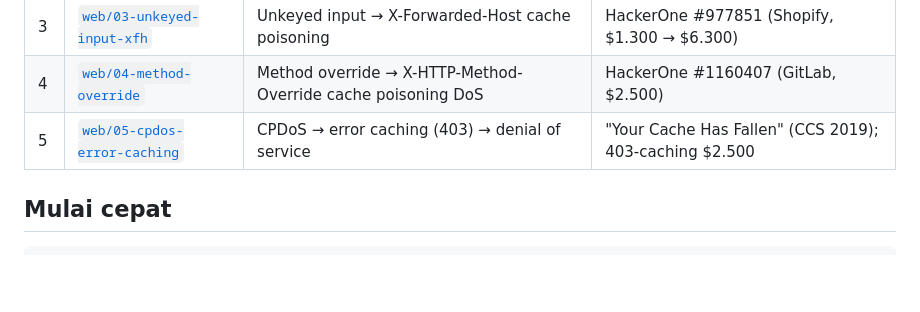
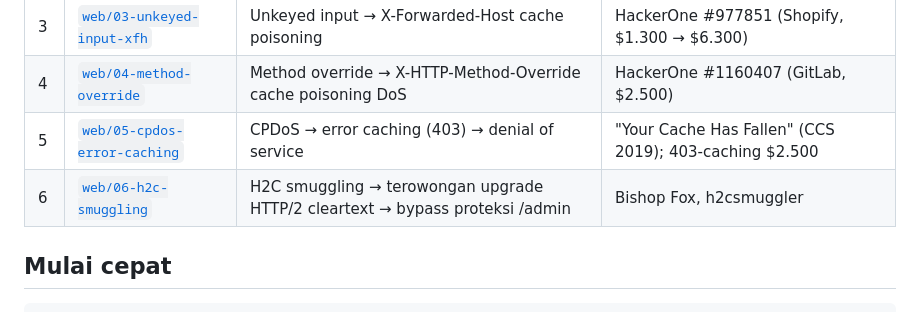
Before and after one commit to hengkerrusia/fixthecode, a Markdown page: README.md, the part around the change. Rendered like a GitHub page; blank space fills up the shorter version.

Commit message:
README: tambahkan Lab 6 ke daftar lab

```diff
--- a/README.md
+++ b/README.md
@@ -47,6 +47,7 @@ Kategori top-level dibuat lebar dan stabil (`web`, `api`, `network`, `crypto`, `
 | 3 | [`web/03-unkeyed-input-xfh`](labs/web/03-unkeyed-input-xfh/) | Unkeyed input → X-Forwarded-Host cache poisoning | HackerOne #977851 (Shopify, $1.300 → $6.300) |
 | 4 | [`web/04-method-override`](labs/web/04-method-override/) | Method override → X-HTTP-Method-Override cache poisoning DoS | HackerOne #1160407 (GitLab, $2.500) |
 | 5 | [`web/05-cpdos-error-caching`](labs/web/05-cpdos-error-caching/) | CPDoS → error caching (403) → denial of service | "Your Cache Has Fallen" (CCS 2019); 403-caching $2.500 |
+| 6 | [`web/06-h2c-smuggling`](labs/web/06-h2c-smuggling/) | H2C smuggling → terowongan upgrade HTTP/2 cleartext → bypass proteksi /admin | Bishop Fox, h2csmuggler |
 
 ## Mulai cepat
 
```
